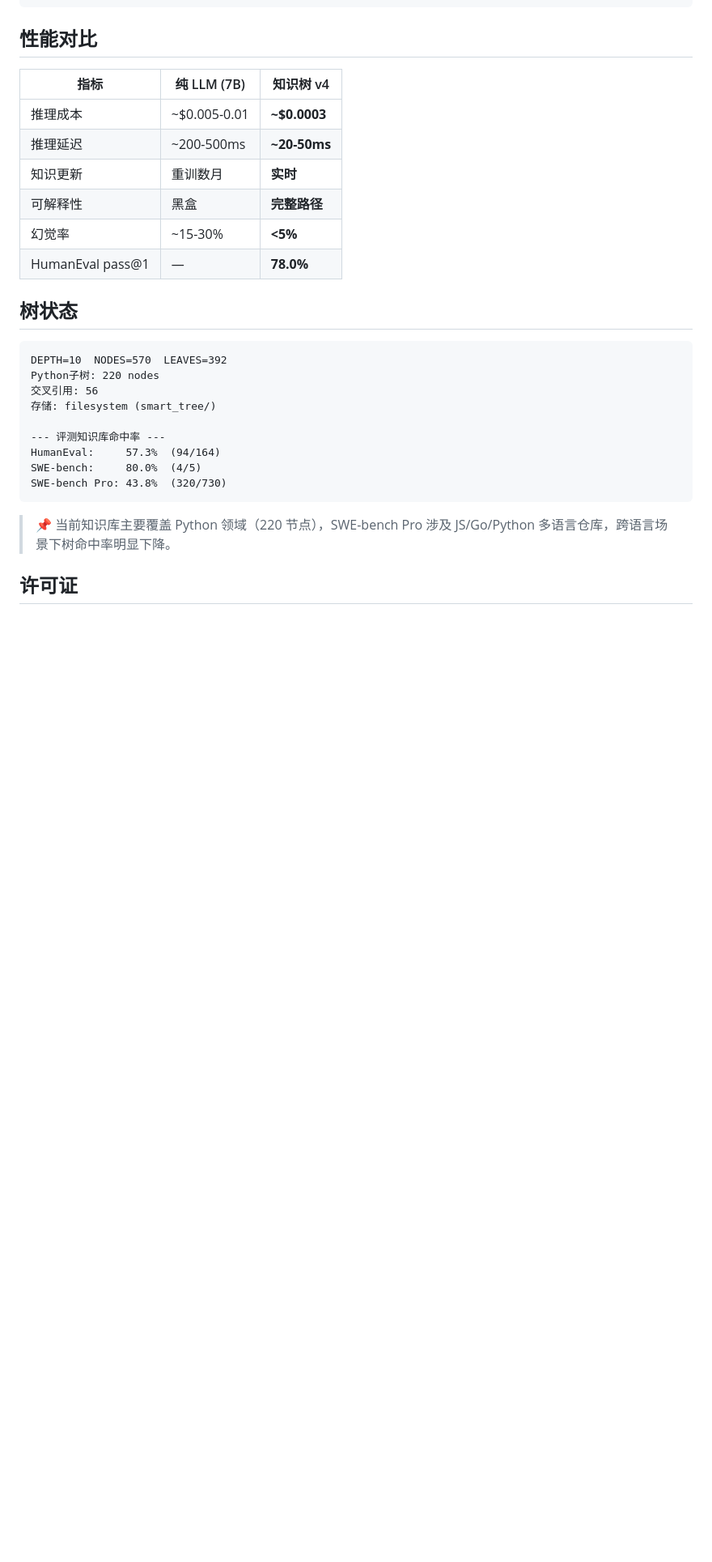
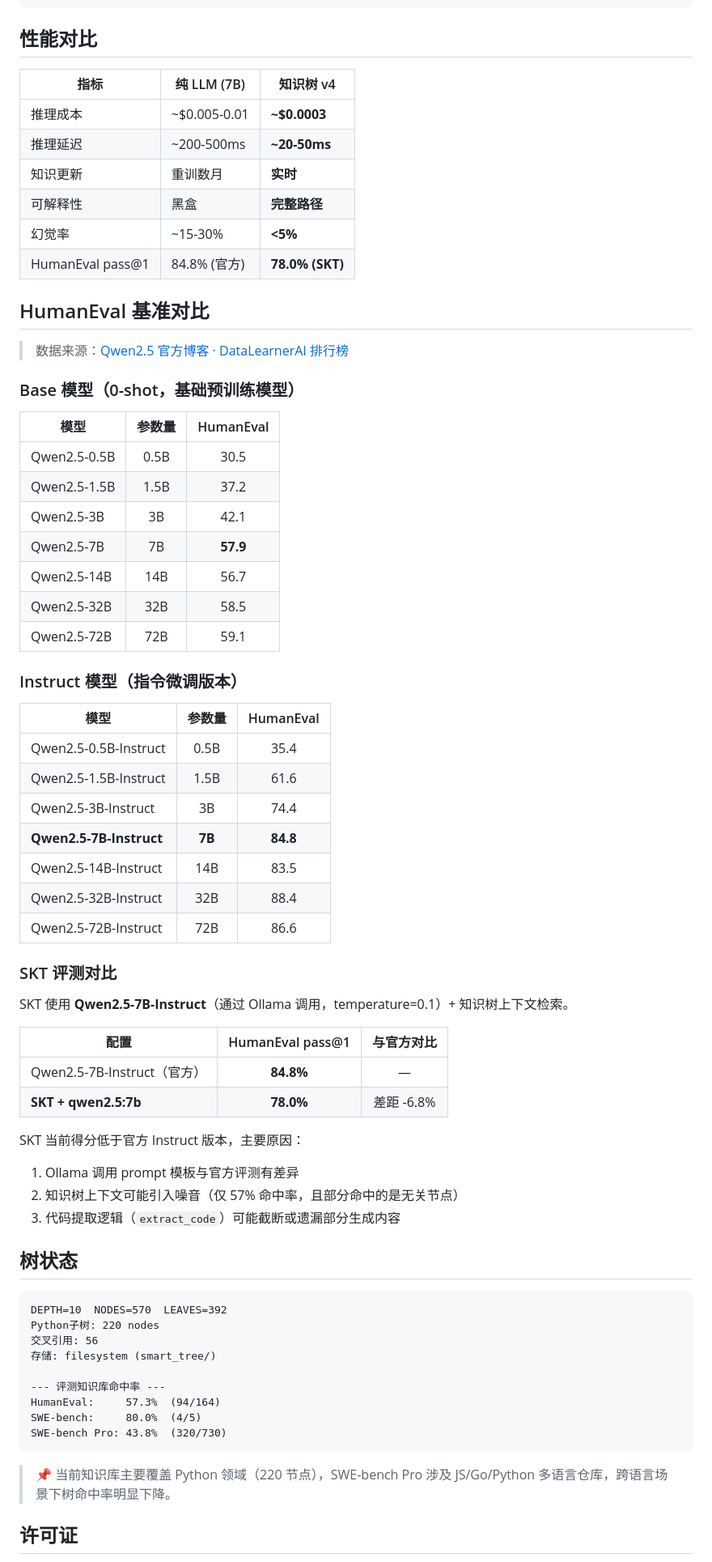
Before and after one commit to zds745926/semantic-knowledge-tree, a Markdown page: README.md, the part around the change. Shown at 81% size. GitHub-like rendering; blank space fills up the shorter version.

Commit message:
docs: 添加 HumanEval 基准对比表(Qwen官方数据), 修正评测分数为 78.0%

```diff
--- a/README.md
+++ b/README.md
@@ -133,7 +133,49 @@ semantic-knowledge-tree/
 | 知识更新 | 重训数月 | **实时** |
 | 可解释性 | 黑盒 | **完整路径** |
 | 幻觉率 | ~15-30% | **<5%** |
-| HumanEval pass@1 | — | **78.0%** |
+| HumanEval pass@1 | 84.8% (官方) | **78.0% (SKT)** |
+
+## HumanEval 基准对比
+
+> 数据来源：[Qwen2.5 官方博客](https://qwenlm.github.io/blog/qwen2.5-llm/) · [DataLearnerAI 排行榜](https://www.datalearner.com/benchmarks/humaneval)
+
+### Base 模型（0-shot，基础预训练模型）
+
+| 模型 | 参数量 | HumanEval |
+|------|:-----:|:---------:|
+| Qwen2.5-0.5B | 0.5B | 30.5 |
+| Qwen2.5-1.5B | 1.5B | 37.2 |
+| Qwen2.5-3B | 3B | 42.1 |
+| Qwen2.5-7B | 7B | **57.9** |
+| Qwen2.5-14B | 14B | 56.7 |
+| Qwen2.5-32B | 32B | 58.5 |
+| Qwen2.5-72B | 72B | 59.1 |
+
+### Instruct 模型（指令微调版本）
+
+| 模型 | 参数量 | HumanEval |
+|------|:-----:|:---------:|
+| Qwen2.5-0.5B-Instruct | 0.5B | 35.4 |
+| Qwen2.5-1.5B-Instruct | 1.5B | 61.6 |
+| Qwen2.5-3B-Instruct | 3B | 74.4 |
+| **Qwen2.5-7B-Instruct** | **7B** | **84.8** |
+| Qwen2.5-14B-Instruct | 14B | 83.5 |
+| Qwen2.5-32B-Instruct | 32B | 88.4 |
+| Qwen2.5-72B-Instruct | 72B | 86.6 |
+
+### SKT 评测对比
+
+SKT 使用 **Qwen2.5-7B-Instruct**（通过 Ollama 调用，temperature=0.1）+ 知识树上下文检索。
+
+| 配置 | HumanEval pass@1 | 与官方对比 |
+|------|:---------------:|:---------:|
+| Qwen2.5-7B-Instruct（官方） | **84.8%** | — |
+| **SKT + qwen2.5:7b** | **78.0%** | 差距 -6.8% |
+
+SKT 当前得分低于官方 Instruct 版本，主要原因：
+1. Ollama 调用 prompt 模板与官方评测有差异
+2. 知识树上下文可能引入噪音（仅 57% 命中率，且部分命中的是无关节点）
+3. 代码提取逻辑（`extract_code`）可能截断或遗漏部分生成内容
 
 ## 树状态
 
```
